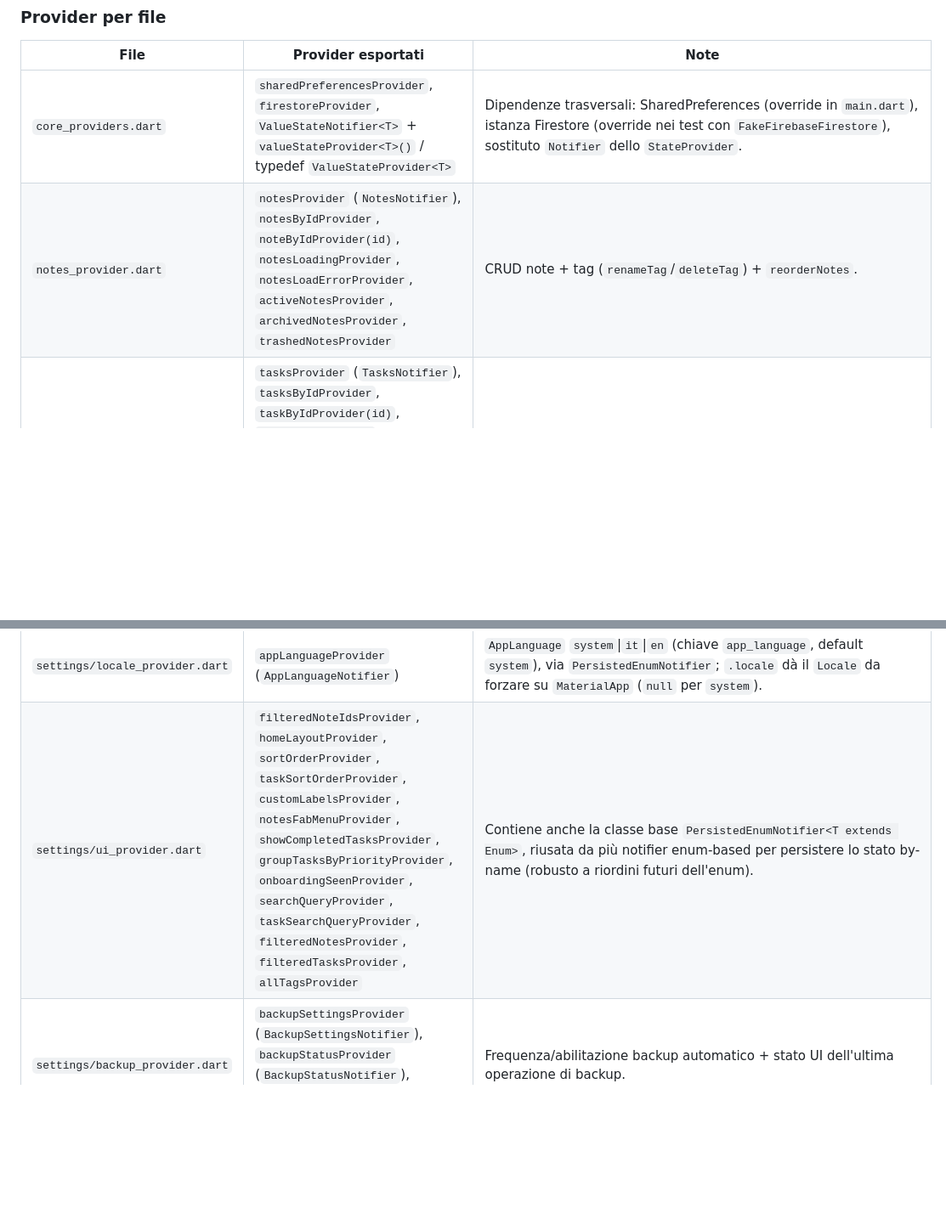
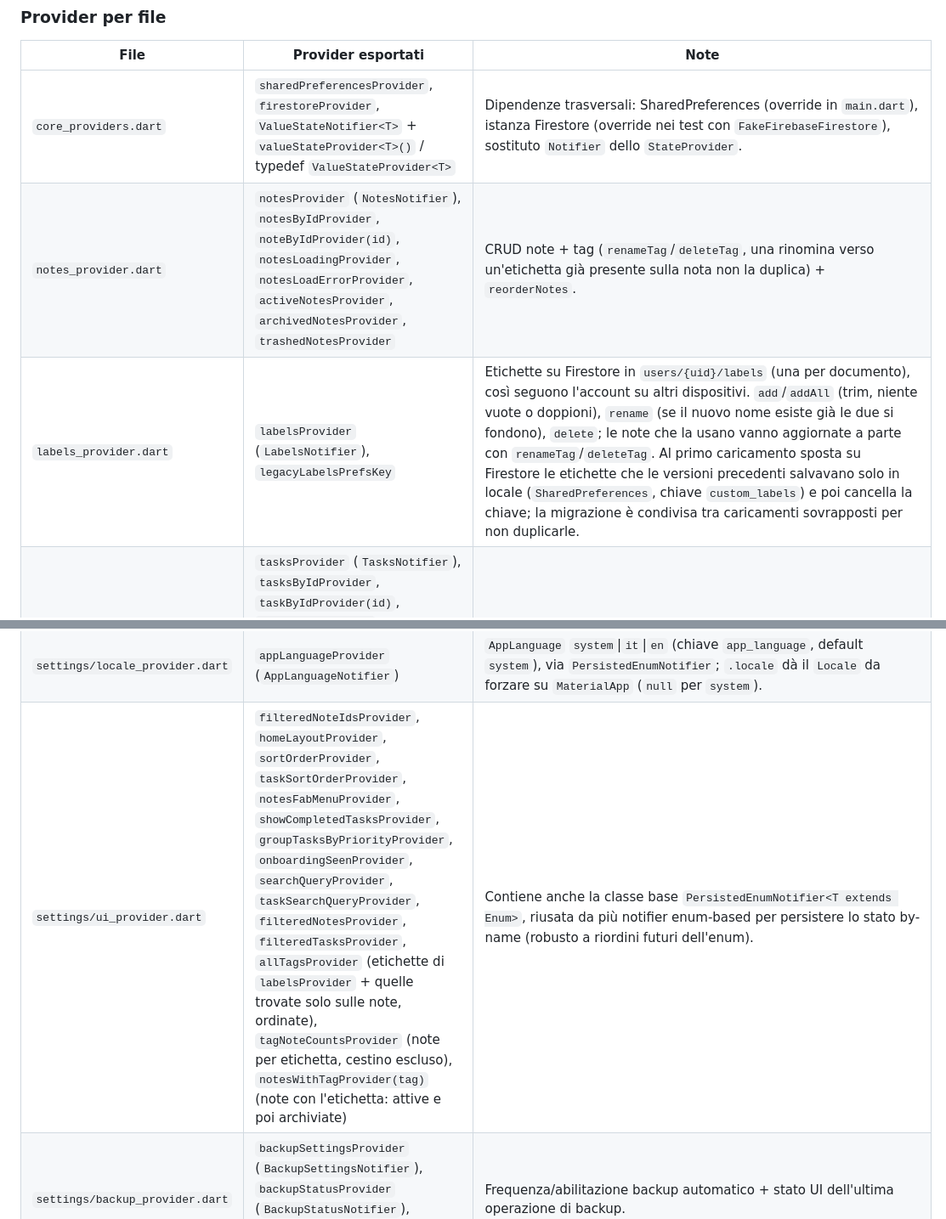
Before and after one commit to ndenicolais/Noteep, a Markdown page: DOCUMENTATION.md, 2 parts joined by grey strips. Shown at 85% size. Drawn GitHub-style; blank space fills up the shorter version.

```diff
--- a/DOCUMENTATION.md
+++ b/DOCUMENTATION.md
@@ -103,7 +104,8 @@ Risultato: modificare il contenuto di una nota/task senza cambiarne posizione o
 | File | Provider esportati | Note |
 |---|---|---|
 | `core_providers.dart` | `sharedPreferencesProvider`, `firestoreProvider`, `ValueStateNotifier<T>` + `valueStateProvider<T>()` / typedef `ValueStateProvider<T>` | Dipendenze trasversali: SharedPreferences (override in `main.dart`), istanza Firestore (override nei test con `FakeFirebaseFirestore`), sostituto `Notifier` dello `StateProvider`. |
-| `notes_provider.dart` | `notesProvider` (`NotesNotifier`), `notesByIdProvider`, `noteByIdProvider(id)`, `notesLoadingProvider`, `notesLoadErrorProvider`, `activeNotesProvider`, `archivedNotesProvider`, `trashedNotesProvider` | CRUD note + tag (`renameTag`/`deleteTag`) + `reorderNotes`. |
+| `notes_provider.dart` | `notesProvider` (`NotesNotifier`), `notesByIdProvider`, `noteByIdProvider(id)`, `notesLoadingProvider`, `notesLoadErrorProvider`, `activeNotesProvider`, `archivedNotesProvider`, `trashedNotesProvider` | CRUD note + tag (`renameTag`/`deleteTag`, una rinomina verso un'etichetta già presente sulla nota non la duplica) + `reorderNotes`. |
+| `labels_provider.dart` | `labelsProvider` (`LabelsNotifier`), `legacyLabelsPrefsKey` | Etichette su Firestore in `users/{uid}/labels` (una per documento), così seguono l'account su altri dispositivi. `add`/`addAll` (trim, niente vuote o doppioni), `rename` (se il nuovo nome esiste già le due si fondono), `delete`; le note che la usano vanno aggiornate a parte con `renameTag`/`deleteTag`. Al primo caricamento sposta su Firestore le etichette che le versioni precedenti salvavano solo in locale (`SharedPreferences`, chiave `custom_labels`) e poi cancella la chiave; la migrazione è condivisa tra caricamenti sovrapposti per non duplicarle. |
 | `tasks_provider.dart` | `tasksProvider` (`TasksNotifier`), `tasksByIdProvider`, `taskByIdProvider(id)`, `taskListsProvider` (`TaskListsNotifier`), `activeTasksProvider`, `specialTasksProvider`, `archivedTasksProvider`, `trashedTasksProvider`, `taskListTasksProvider(listId)` | `TaskListsNotifier` mantiene un `Ref` per invocare `tasksProvider.notifier.clearListReferences()` quando un elenco viene eliminato. |
 | `calendar_provider.dart` | `calendarProvider` (`CalendarNotifier`), `activeEventsProvider`, `archivedEventsProvider`, `trashedEventsProvider`, `calendarSearchQueryProvider`, `filteredCalendarEventsProvider` | Stesso pattern CRUD + cestino di notes/tasks. |
 | `sync_provider.dart` | `syncStatusProvider` (`SyncStatusNotifier`, stato `SyncStatus{queued, failures}`), mixin `FirestoreListMutations<T>` | **Scritture offline.** Il mixin è usato da `NotesNotifier`/`TasksNotifier`/`TaskListsNotifier`/`CalendarNotifier` e fornisce `mutate(apply, persist)` (optimistic update) e `commitInChunks(ops)` (batch da 500, committati insieme e non in sequenza: offline vengono accodati tutti subito). Con la persistenza attiva il future di una scrittura Firestore si completa solo all'ack del server, mai mentre si è offline: `mutate` aspetta al massimo `writeGrace` (3 s); un errore entro la finestra fa rollback + `rethrow` come prima, oltre la finestra la scrittura passa a `SyncStatusNotifier.track` (contatore `queued`) e il chiamante prosegue (niente spinner di salvataggio bloccati). Se il server la rifiuta più tardi Firestore ripristina la propria cache, `failures` cresce e il notifier chiama `reload()`. Anche la pulizia del cestino (>7 giorni) passa da `mutate` e al caricamento non è più attesa, così offline non blocca il flag di loading. |
@@ -113,7 +115,7 @@ Risultato: modificare il contenuto di una nota/task senza cambiarne posizione o
 | `tasks_undo_redo_provider.dart` | `taskChangeHistoryProvider` (family, autoDispose) | Equivalente per task, `TaskUndoRedoManager`. |
 | `settings/theme_provider.dart` | `themeModeProvider` (`ThemeModeNotifier`) | Estende `PersistedEnumNotifier`, persiste su SharedPreferences by-name. |
 | `settings/locale_provider.dart` | `appLanguageProvider` (`AppLanguageNotifier`) | `AppLanguage` `system`\|`it`\|`en` (chiave `app_language`, default `system`), via `PersistedEnumNotifier`; `.locale` dà il `Locale` da forzare su `MaterialApp` (`null` per `system`). |
-| `settings/ui_provider.dart` | `filteredNoteIdsProvider`, `homeLayoutProvider`, `sortOrderProvider`, `taskSortOrderProvider`, `customLabelsProvider`, `notesFabMenuProvider`, `showCompletedTasksProvider`, `groupTasksByPriorityProvider`, `onboardingSeenProvider`, `searchQueryProvider`, `taskSearchQueryProvider`, `filteredNotesProvider`, `filteredTasksProvider`, `allTagsProvider` | Contiene anche la classe base `PersistedEnumNotifier<T extends Enum>`, riusata da più notifier enum-based per persistere lo stato by-name (robusto a riordini futuri dell'enum). |
+| `settings/ui_provider.dart` | `filteredNoteIdsProvider`, `homeLayoutProvider`, `sortOrderProvider`, `taskSortOrderProvider`, `notesFabMenuProvider`, `showCompletedTasksProvider`, `groupTasksByPriorityProvider`, `onboardingSeenProvider`, `searchQueryProvider`, `taskSearchQueryProvider`, `filteredNotesProvider`, `filteredTasksProvider`, `allTagsProvider` (etichette di `labelsProvider` + quelle trovate solo sulle note, ordinate), `tagNoteCountsProvider` (note per etichetta, cestino escluso), `notesWithTagProvider(tag)` (note con l'etichetta: attive e poi archiviate) | Contiene anche la classe base `PersistedEnumNotifier<T extends Enum>`, riusata da più notifier enum-based per persistere lo stato by-name (robusto a riordini futuri dell'enum). |
 | `settings/backup_provider.dart` | `backupSettingsProvider` (`BackupSettingsNotifier`), `backupStatusProvider` (`BackupStatusNotifier`), `availableBackupsProvider` (`FutureProvider`) | Frequenza/abilitazione backup automatico + stato UI dell'ultima operazione di backup. |
 | `settings/backup_restore.dart` | `backupRestorerProvider` (`BackupRestorer`), classe `FullBackupData` | `FullBackupData.fromJson` (layout piatto del backup `.json`) e `.fromZipContents` (layout annidato restituito da `BackupService.restoreBackup`) parsano tutte le sezioni prima di toccare i provider; `BackupRestorer.apply` chiama `replaceAll` su note/task/liste/calendario (sezioni assenti invariate; `replaceAll` di ogni notifier cancella anche da Firestore i documenti non presenti nella nuova lista, altrimenti ricomparirebbero al caricamento successivo), `readZip(path)` legge un backup automatico senza applicarlo. Usato dall'import `.json` completo e dal ripristino dei backup automatici. |
 | `settings/data_actions.dart` | `dataActionsProvider` (`DataActions`) | Logica dati della schermata Impostazioni: payload di export JSON (note, task+liste, calendario, backup completo con `appVersion`), import JSON per sezione (legge solo le chiavi della sezione, parsing sincrono via `FullBackupData` che lancia prima di toccare i provider, poi `BackupRestorer.apply`), `icsExport`/`importIcs` (restituisce `(count, saved)`), `clearNotes`/`clearTasks`/`clearCalendar`/`clearAll`. Gli import e i clear aggiornano subito lo stato e restituiscono il future di persistenza. Per l'eliminazione account: `wipeRemoteData` legge dal **server** (`Source.server`, fallisce offline invece di cancellare a metà) tutte le sottocollezioni di `users/{uid}` e le elimina insieme al documento `users/{uid}`, anche i documenti non caricati nello stato; `wipeLocalData` (best-effort) annulla le notifiche programmate e, fuori dal web, elimina i backup automatici locali. |
```
Also changed, not shown: other parts of DOCUMENTATION.md (+5 -2 lines), README.md (+3 -1 lines).
